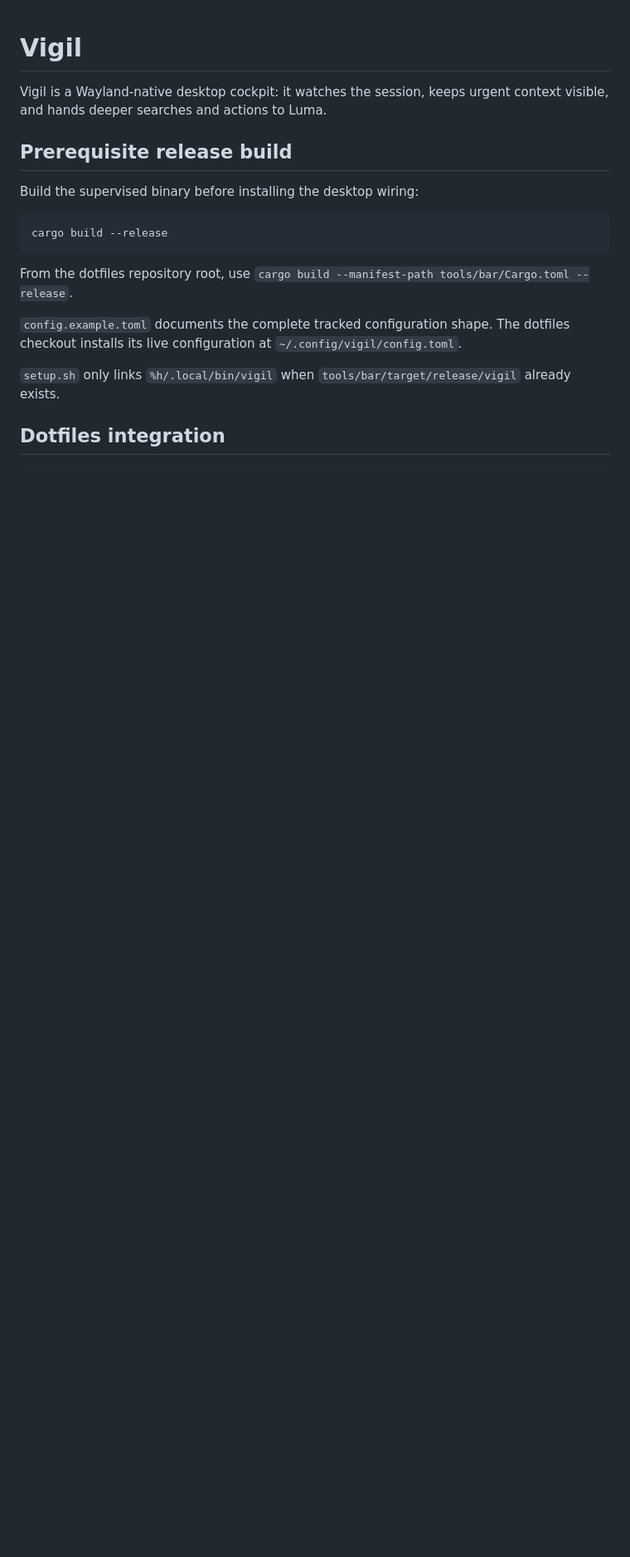
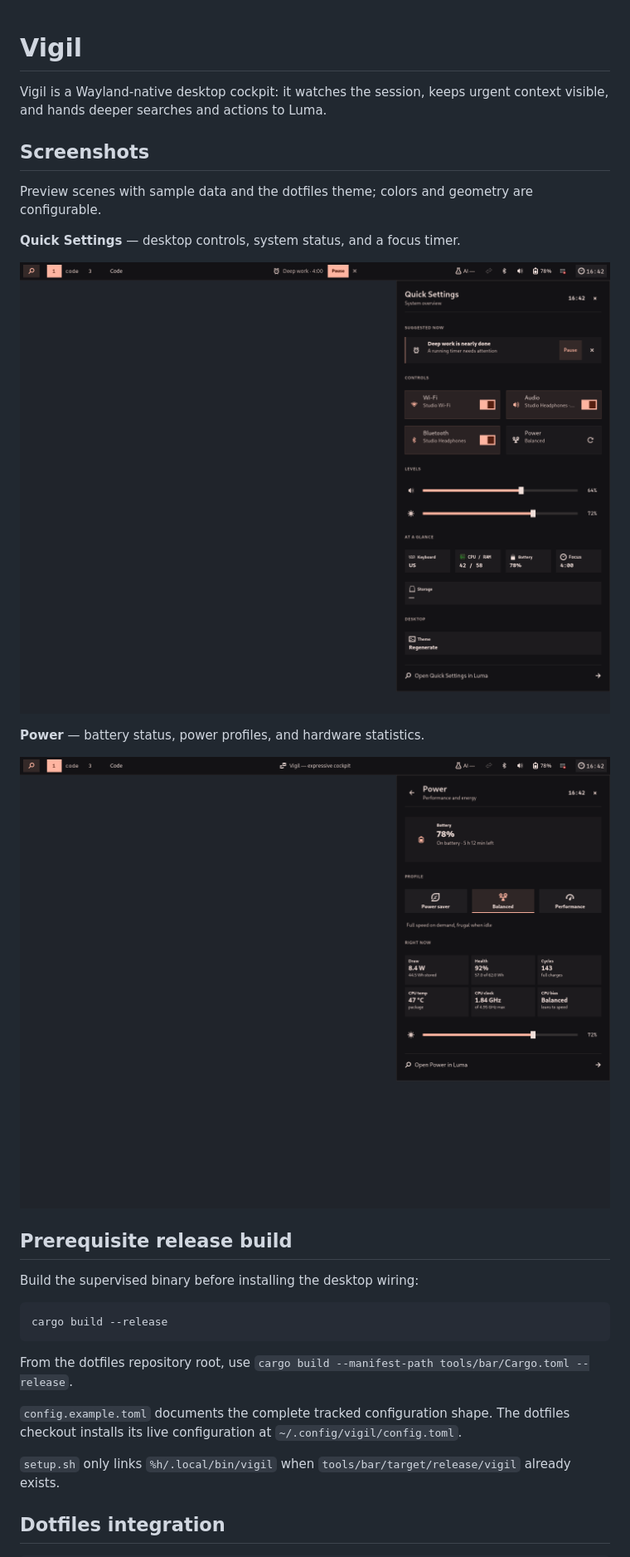
Before and after one commit to robinp7720/Vigil, a Markdown page: README.md, the part around the change. Shown at 83% size. Rendered like a GitHub page; pictures changed too: docs/screenshots/power.png (added), docs/screenshots/quick-settings.png (added); blank space fills up the shorter version.

Commit message:
docs: add Vigil preview screenshots

```diff
--- a/README.md
+++ b/README.md
@@ -2,6 +2,18 @@
 
 Vigil is a Wayland-native desktop cockpit: it watches the session, keeps
 urgent context visible, and hands deeper searches and actions to Luma.
+
+## Screenshots
+
+Preview scenes with sample data and the dotfiles theme; colors and geometry are configurable.
+
+**Quick Settings** — desktop controls, system status, and a focus timer.
+
+![Vigil bar and Quick Settings showing audio, connectivity, power, and a focus timer](docs/screenshots/quick-settings.png)
+
+**Power** — battery status, power profiles, and hardware statistics.
+
+![Vigil Power page showing battery charge, power profiles, and energy statistics](docs/screenshots/power.png)
 
 ## Prerequisite release build
 
```
